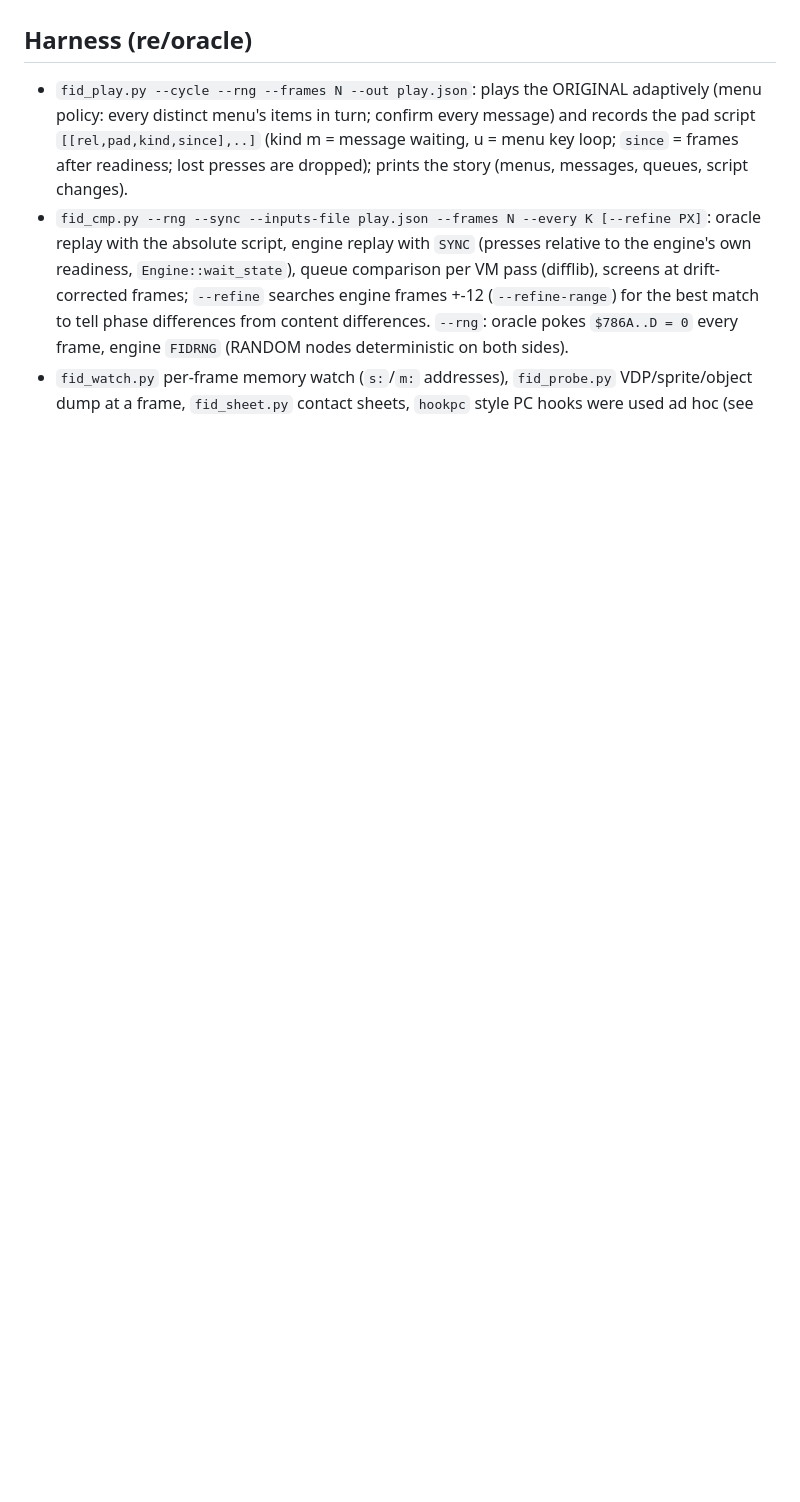
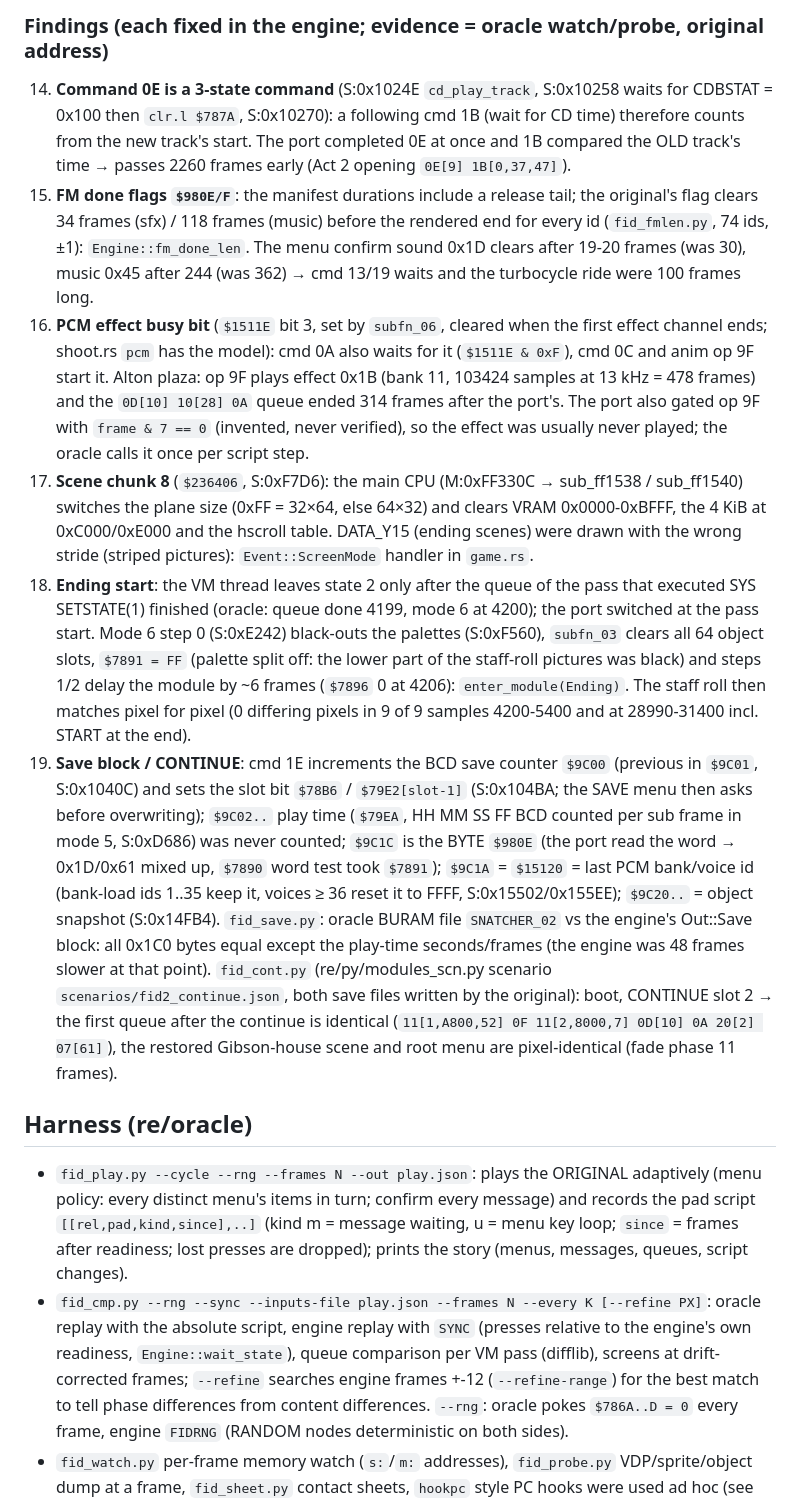
Before and after one commit to lexmarcos/snatcher-wasm-port, a Markdown page: docs/re/fidelity.md, the part around one of its changes. Drawn GitHub-style; blank space fills up the shorter version.

Commit message:
WIP: fidelity2 - docs Acts 2-3 findings

```diff
--- a/docs/re/fidelity.md
+++ b/docs/re/fidelity.md
@@ -18,3 +34,22 @@
+### Findings (each fixed in the engine; evidence = oracle watch/probe, original address)
+14. **Command 0E is a 3-state command** (S:0x1024E `cd_play_track`, S:0x10258 waits for CDBSTAT = 0x100 then `clr.l $787A`, S:0x10270): a following cmd 1B (wait for CD time) therefore counts from the new
+    track's start. The port completed 0E at once and 1B compared the OLD track's time → passes 2260 frames early (Act 2 opening `0E[9] 1B[0,37,47]`).
+15. **FM done flags `$980E/F`**: the manifest durations include a release tail; the original's flag clears 34 frames (sfx) / 118 frames (music) before the rendered end for every id (`fid_fmlen.py`, 74 ids, ±1):
+    `Engine::fm_done_len`. The menu confirm sound 0x1D clears after 19-20 frames (was 30), music 0x45 after 244 (was 362) → cmd 13/19 waits and the turbocycle ride were 100 frames long.
+16. **PCM effect busy bit** (`$1511E` bit 3, set by `subfn_06`, cleared when the first effect channel ends; shoot.rs `pcm` has the model): cmd 0A also waits for it (`$1511E & 0xF`), cmd 0C and anim op 9F
+    start it. Alton plaza: op 9F plays effect 0x1B (bank 11, 103424 samples at 13 kHz = 478 frames) and the `0D[10] 10[28] 0A` queue ended 314 frames after the port's. The port also gated op 9F with
+    `frame & 7 == 0` (invented, never verified), so the effect was usually never played; the oracle calls it once per script step.
+17. **Scene chunk 8** (`$236406`, S:0xF7D6): the main CPU (M:0xFF330C → sub_ff1538 / sub_ff1540) switches the plane size (0xFF = 32×64, else 64×32) and clears VRAM 0x0000-0xBFFF, the 4 KiB at 0xC000/0xE000 and the
+    hscroll table. DATA_Y15 (ending scenes) were drawn with the wrong stride (striped pictures): `Event::ScreenMode` handler in `game.rs`.
+18. **Ending start**: the VM thread leaves state 2 only after the queue of the pass that executed SYS SETSTATE(1) finished (oracle: queue done 4199, mode 6 at 4200); the port switched at the pass start.
+    Mode 6 step 0 (S:0xE242) black-outs the palettes (S:0xF560), `subfn_03` clears all 64 object slots, `$7891 = FF` (palette split off: the lower part of the staff-roll pictures was black) and steps 1/2 delay the
+    module by ~6 frames (`$7896` 0 at 4206): `enter_module(Ending)`. The staff roll then matches pixel for pixel (0 differing pixels in 9 of 9 samples 4200-5400 and at 28990-31400 incl. START at the end).
+19. **Save block / CONTINUE**: cmd 1E increments the BCD save counter `$9C00` (previous in `$9C01`, S:0x1040C) and sets the slot bit `$78B6` / `$79E2[slot-1]` (S:0x104BA; the SAVE menu then asks before
+    overwriting); `$9C02..` play time (`$79EA`, HH MM SS FF BCD counted per sub frame in mode 5, S:0xD686) was never counted; `$9C1C` is the BYTE `$980E` (the port read the word → 0x1D/0x61 mixed up,
+    `$7890` word test took `$7891`); `$9C1A` = `$15120` = last PCM bank/voice id (bank-load ids 1..35 keep it, voices ≥ 36 reset it to FFFF, S:0x15502/0x155EE); `$9C20..` = object snapshot (S:0x14FB4).
+    `fid_save.py`: oracle BURAM file `SNATCHER_02` vs the engine's Out::Save block: all 0x1C0 bytes equal except the play-time seconds/frames (the engine was 48 frames slower at that point).
+    `fid_cont.py` (re/py/modules_scn.py scenario `scenarios/fid2_continue.json`, both save files written by the original): boot, CONTINUE slot 2 → the first queue after the continue is identical
+    (`11[1,A800,52] 0F 11[2,8000,7] 0D[10] 0A 20[2] 07[61]`), the restored Gibson-house scene and root menu are pixel-identical (fade phase 11 frames).
 
 ## Harness (re/oracle)
 - `fid_play.py --cycle --rng --frames N --out play.json`: plays the ORIGINAL adaptively (menu policy: every distinct menu's items in turn; confirm every message) and records the pad script
```
Also changed, not shown: other parts of docs/re/fidelity.md (+16 -0 lines).
